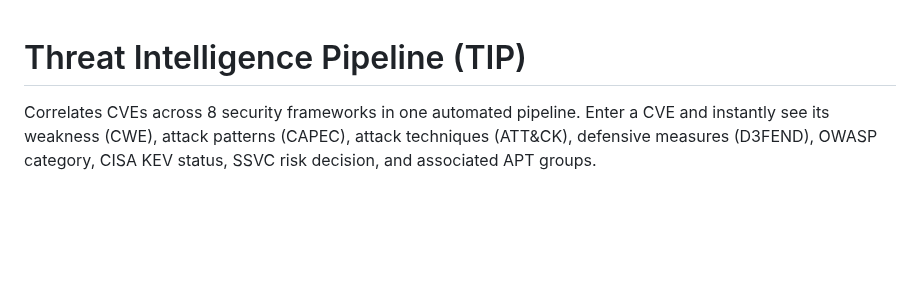
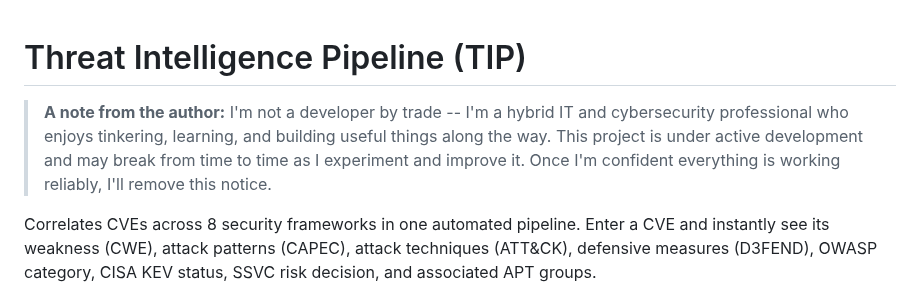
Before and after one commit to NullSpace-BitCradle/Threat_Intelligence_Pipeline, a Markdown page: README.md, the part around the change. GitHub-like rendering; blank space fills up the shorter version.

Commit message:
docs: add author disclaimer to README

```diff
--- a/README.md
+++ b/README.md
@@ -1,4 +1,6 @@
 # Threat Intelligence Pipeline (TIP)
+
+> **A note from the author:** I'm not a developer by trade -- I'm a hybrid IT and cybersecurity professional who enjoys tinkering, learning, and building useful things along the way. This project is under active development and may break from time to time as I experiment and improve it. Once I'm confident everything is working reliably, I'll remove this notice.
 
 Correlates CVEs across 8 security frameworks in one automated pipeline. Enter a CVE and instantly see its weakness (CWE), attack patterns (CAPEC), attack techniques (ATT&CK), defensive measures (D3FEND), OWASP category, CISA KEV status, SSVC risk decision, and associated APT groups.
 
```
